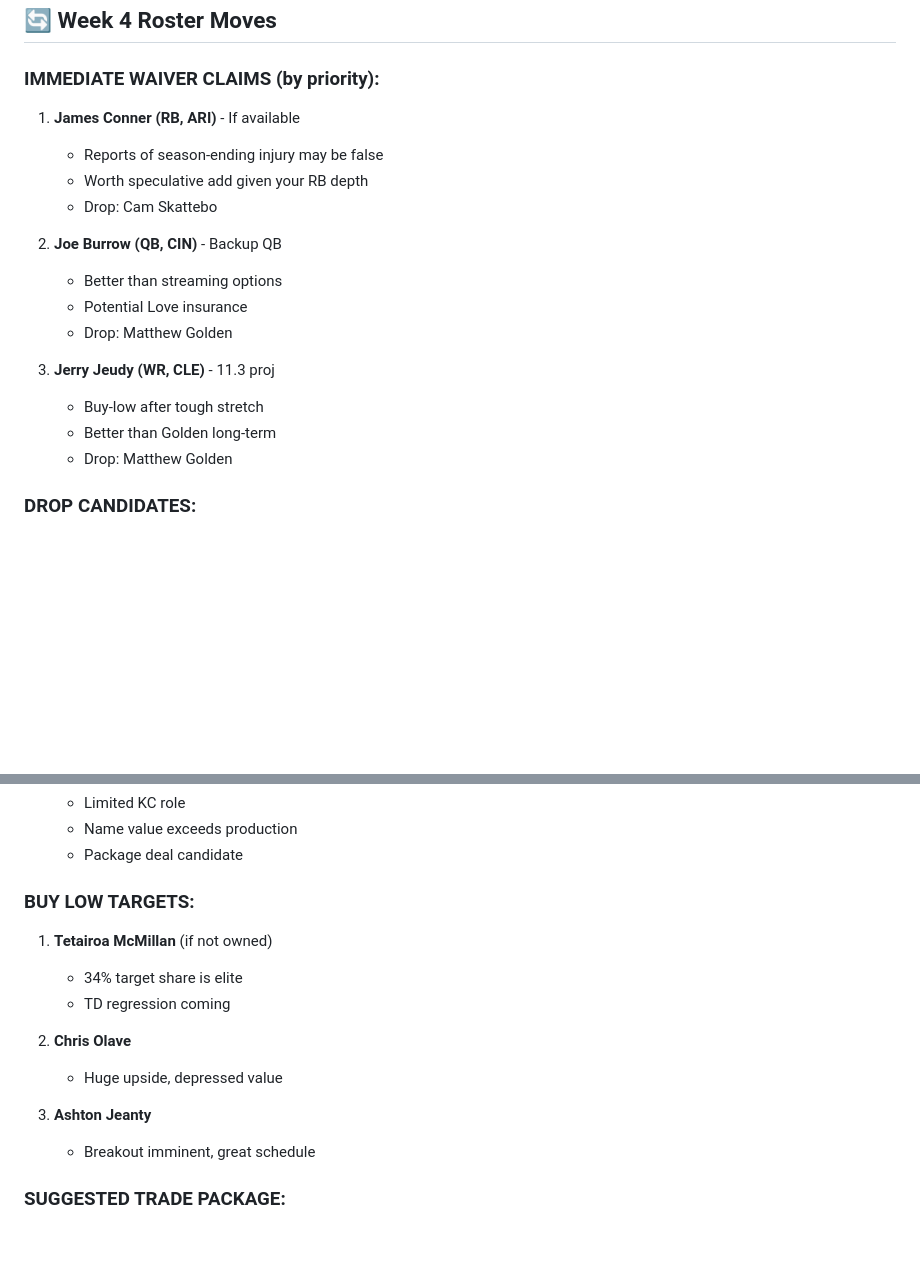
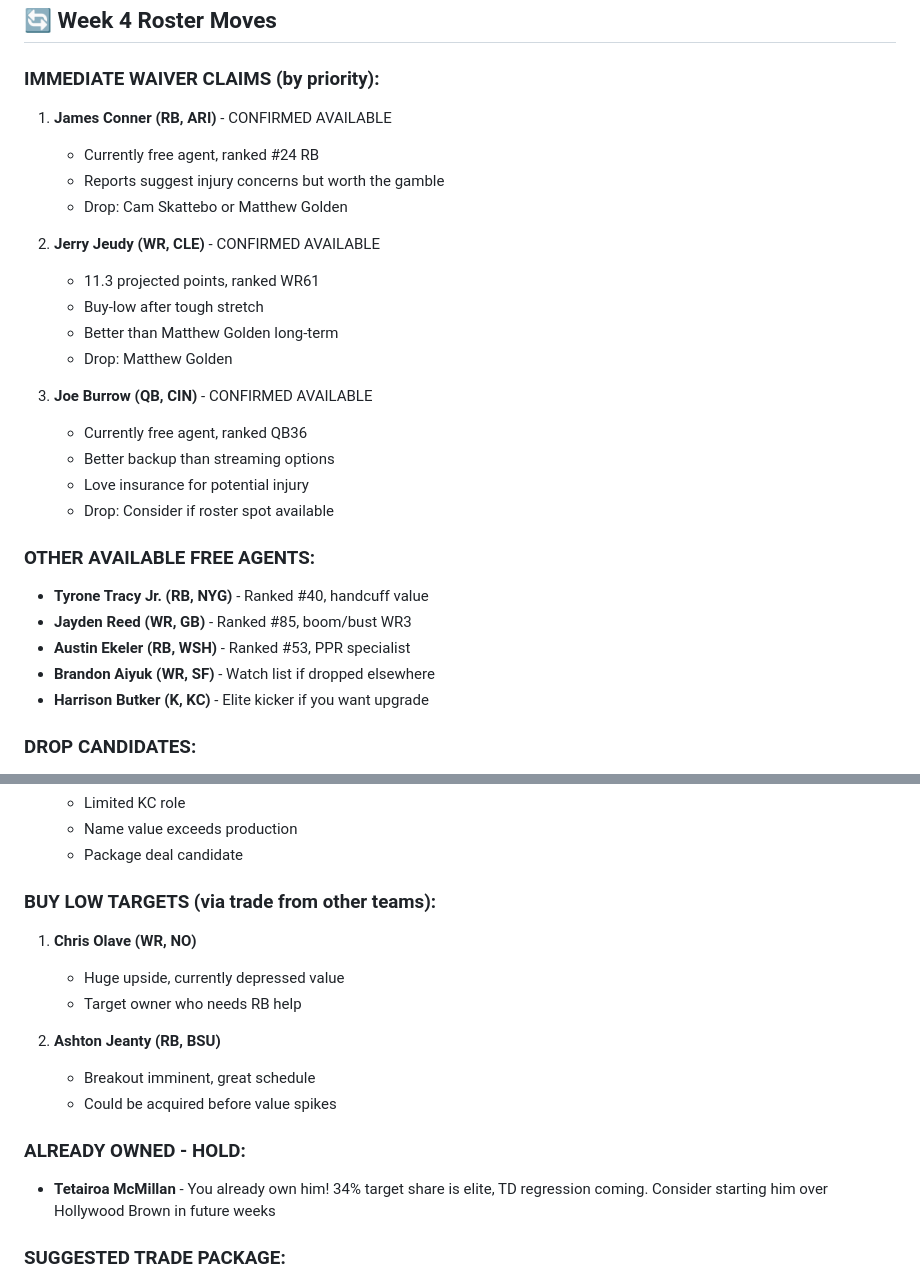
Before and after one commit to tetrakai1/ff2025_weekly, a Markdown page: week4_suggestions.md, 2 parts joined by grey strips. GitHub-like rendering; blank space fills up the shorter version.

Commit message:
Fix Week 4: Use only confirmed available free agents, clarify McMillan already owned

```diff
--- a/week4_suggestions.md
+++ b/week4_suggestions.md
@@ -100,20 +100,29 @@
 
 ### IMMEDIATE WAIVER CLAIMS (by priority):
 
-1. **James Conner (RB, ARI)** - If available
-   - Reports of season-ending injury may be false
-   - Worth speculative add given your RB depth
-   - Drop: Cam Skattebo
+1. **James Conner (RB, ARI)** - CONFIRMED AVAILABLE
+   - Currently free agent, ranked #24 RB
+   - Reports suggest injury concerns but worth the gamble
+   - Drop: Cam Skattebo or Matthew Golden
 
-2. **Joe Burrow (QB, CIN)** - Backup QB
-   - Better than streaming options
-   - Potential Love insurance
+2. **Jerry Jeudy (WR, CLE)** - CONFIRMED AVAILABLE
+   - 11.3 projected points, ranked WR61
+   - Buy-low after tough stretch
+   - Better than Matthew Golden long-term
    - Drop: Matthew Golden
 
-3. **Jerry Jeudy (WR, CLE)** - 11.3 proj
-   - Buy-low after tough stretch
-   - Better than Golden long-term
-   - Drop: Matthew Golden
+3. **Joe Burrow (QB, CIN)** - CONFIRMED AVAILABLE
+   - Currently free agent, ranked QB36
+   - Better backup than streaming options
+   - Love insurance for potential injury
+   - Drop: Consider if roster spot available
+
+### OTHER AVAILABLE FREE AGENTS:
+- **Tyrone Tracy Jr. (RB, NYG)** - Ranked #40, handcuff value
+- **Jayden Reed (WR, GB)** - Ranked #85, boom/bust WR3
+- **Austin Ekeler (RB, WSH)** - Ranked #53, PPR specialist
+- **Brandon Aiyuk (WR, SF)** - Watch list if dropped elsewhere
+- **Harrison Butker (K, KC)** - Elite kicker if you want upgrade
 
 ### DROP CANDIDATES:
 1. **Matthew Golden** - Lowest upside on roster
@@ -135,16 +144,17 @@
    - Name value exceeds production
    - Package deal candidate
 
-### BUY LOW TARGETS:
-1. **Tetairoa McMillan** (if not owned)
-   - 34% target share is elite
-   - TD regression coming
+### BUY LOW TARGETS (via trade from other teams):
+1. **Chris Olave (WR, NO)**
+   - Huge upside, currently depressed value
+   - Target owner who needs RB help
 
-2. **Chris Olave**
-   - Huge upside, depressed value
+2. **Ashton Jeanty (RB, BSU)**
+   - Breakout imminent, great schedule
+   - Could be acquired before value spikes
 
-3. **Ashton Jeanty**
-   - Breakout imminent, great schedule
+### ALREADY OWNED - HOLD:
+- **Tetairoa McMillan** - You already own him! 34% target share is elite, TD regression coming. Consider starting him over Hollywood Brown in future weeks
 
 ### SUGGESTED TRADE PACKAGE:
 - **GIVE:** Keenan Allen + Hollywood Brown
```
